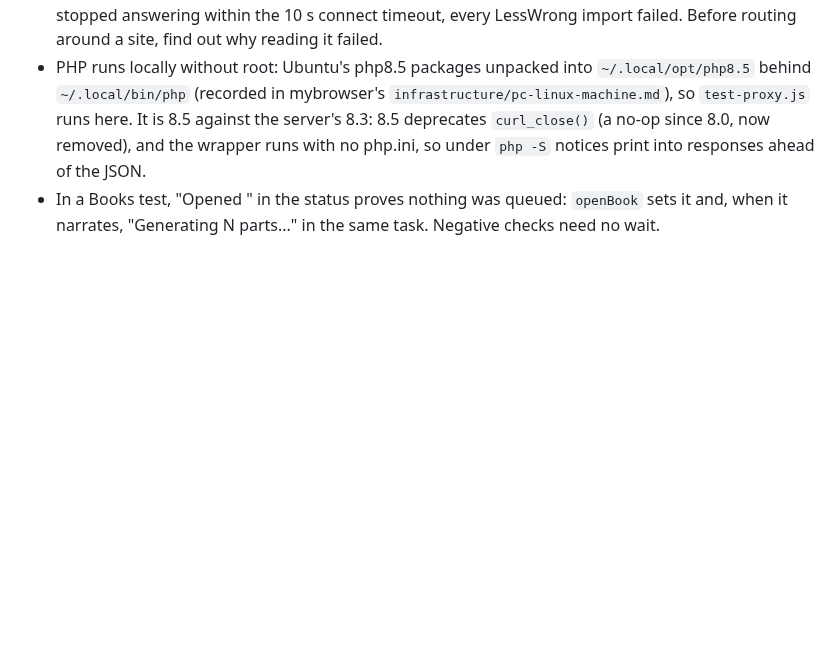
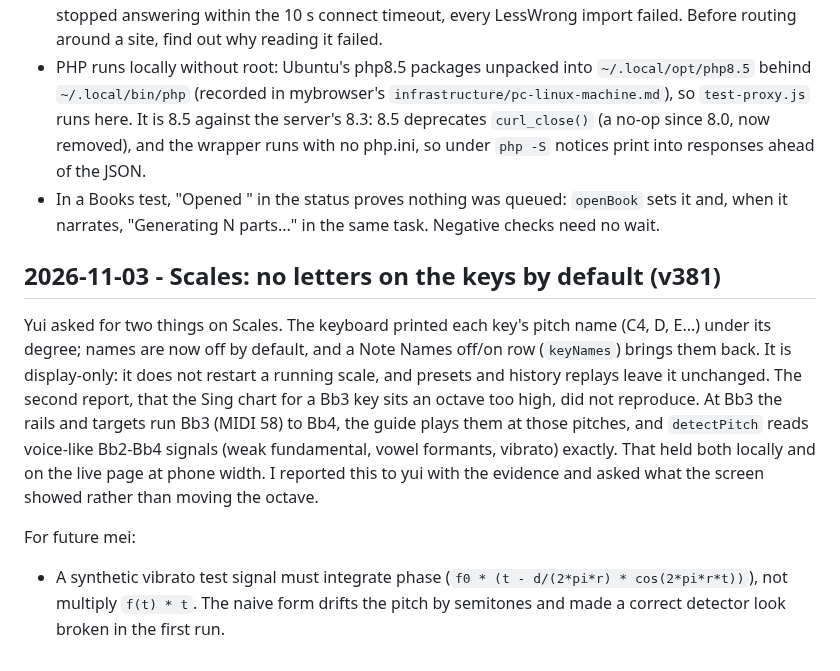
Before and after one commit to ernop/voice-wei, a Markdown page: .cursor/diary.md, the part around the change. Drawn GitHub-style; blank space fills up the shorter version.

Commit message:
Diary: Scales note names off by default; the Bb3 Sing octave report did not reproduce
Co-authored-by: ernestfrench <ernestfrench@gmail.com>

```diff
--- a/.cursor/diary.md
+++ b/.cursor/diary.md
@@ -1882,3 +1882,23 @@ For future mei:
 - In a Books test, "Opened <title>" in the status proves nothing was queued:
   `openBook` sets it and, when it narrates, "Generating N parts..." in the
   same task. Negative checks need no wait.
+
+## 2026-11-03 - Scales: no letters on the keys by default (v381)
+
+Yui asked for two things on Scales. The keyboard printed each key's pitch
+name (C4, D, E...) under its degree; names are now off by default, and a
+Note Names off/on row (`keyNames`) brings them back. It is display-only:
+it does not restart a running scale, and presets and history replays
+leave it unchanged. The second report, that the Sing chart for a Bb3 key
+sits an octave too high, did not reproduce. At Bb3 the rails and targets
+run Bb3 (MIDI 58) to Bb4, the guide plays them at those pitches, and
+`detectPitch` reads voice-like Bb2-Bb4 signals (weak fundamental, vowel
+formants, vibrato) exactly. That held both locally and on the live page
+at phone width. I reported this to yui with the evidence and asked what
+the screen showed rather than moving the octave.
+
+For future mei:
+- A synthetic vibrato test signal must integrate phase
+  (`f0 * (t - d/(2*pi*r) * cos(2*pi*r*t))`), not multiply `f(t) * t`. The
+  naive form drifts the pitch by semitones and made a correct detector look
+  broken in the first run.
```
